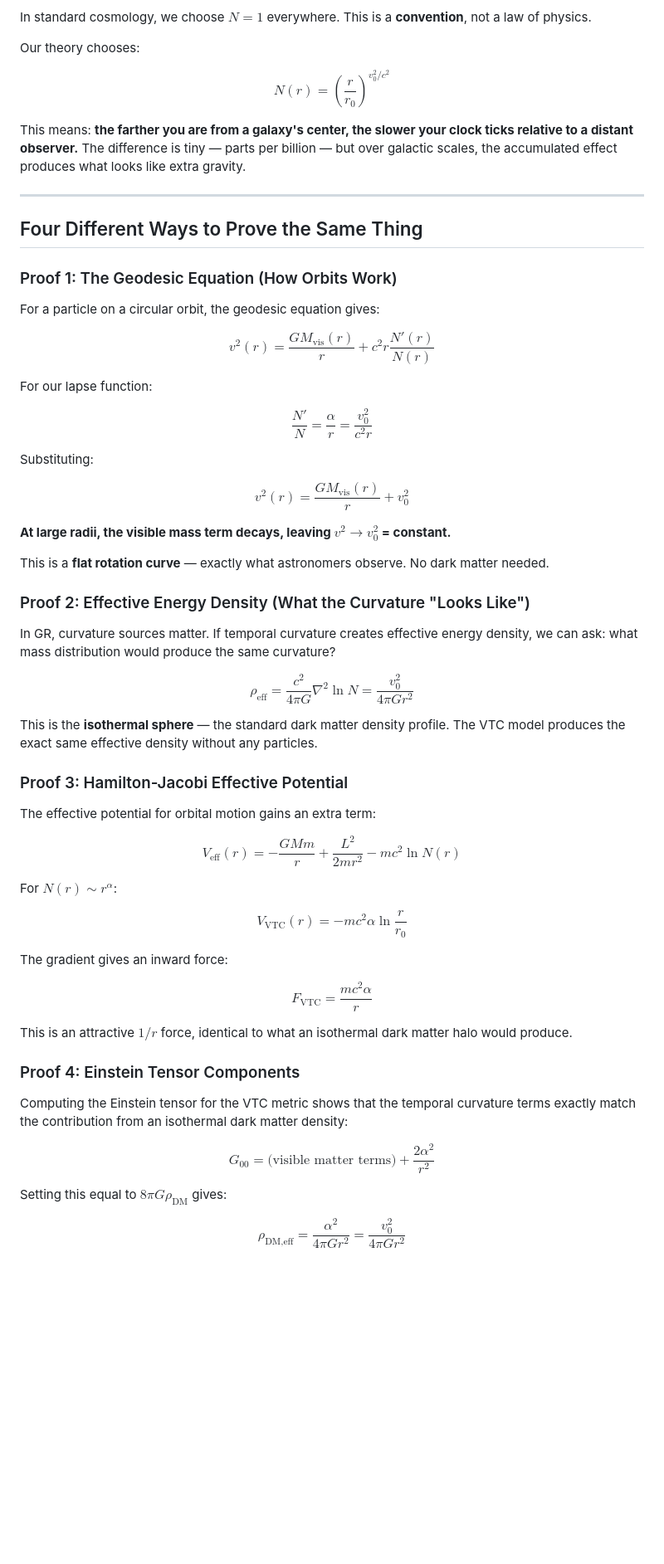
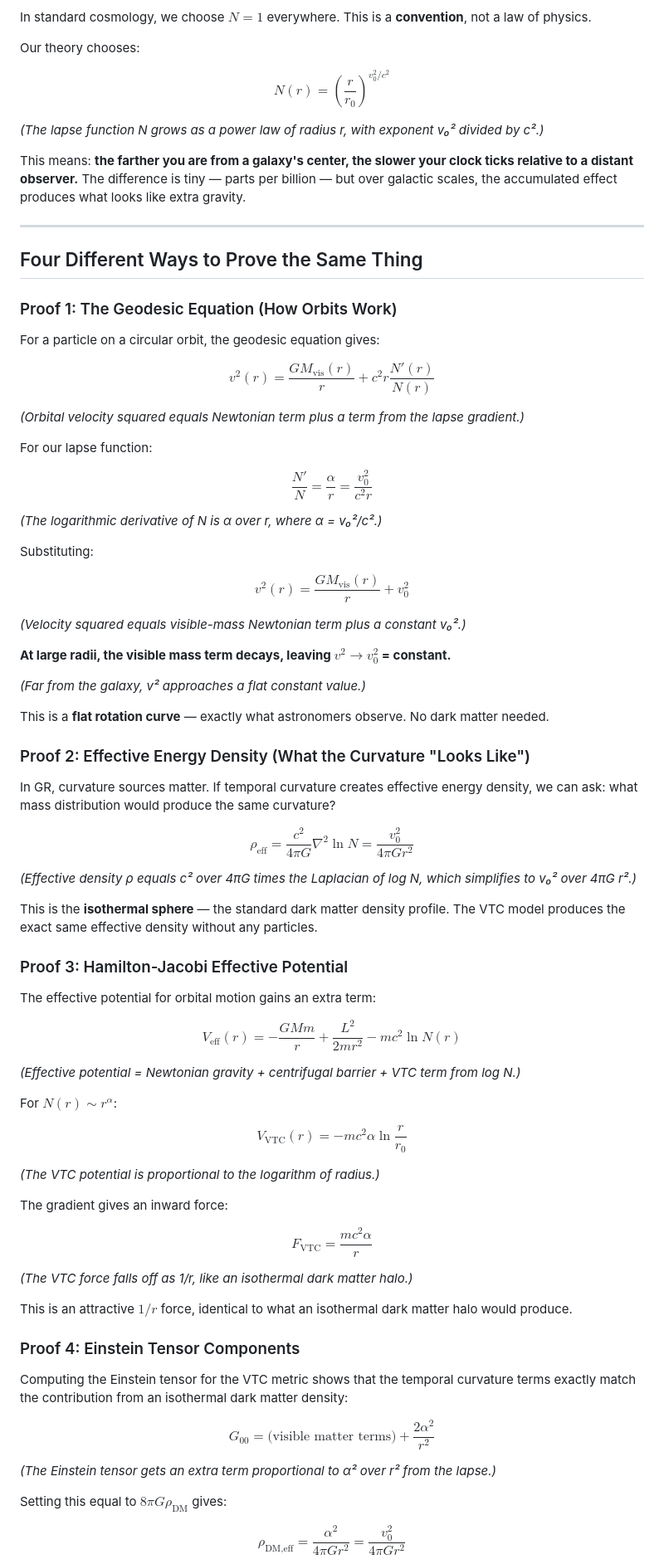
Before and after one commit to drwjkirkpatrick-web/time-curvature-replaces-dark-matter, a Markdown page: README.md, the part around one of its changes. Shown at 83% size. GitHub-like rendering; blank space fills up the shorter version.

Commit message:
README: add plain-English descriptions after every formula + alternate format links

```diff
--- a/README.md
+++ b/README.md
@@ -52,6 +57,8 @@ $$
 N(r) = \left(\frac{r}{r_0}\right)^{v_0^2/c^2}
 $$
 
+*(The lapse function N grows as a power law of radius r, with exponent v₀² divided by c².)*
+
 This means: **the farther you are from a galaxy's center, the slower your clock ticks relative to a distant observer.** The difference is tiny — parts per billion — but over galactic scales, the accumulated effect produces what looks like extra gravity.
 
 ---
@@ -66,11 +73,15 @@ $$
 v^2(r) = \frac{GM_{\text{vis}}(r)}{r} + c^2 r \frac{N'(r)}{N(r)}
 $$
 
+*(Orbital velocity squared equals Newtonian term plus a term from the lapse gradient.)*
+
 For our lapse function:
 
 $$
 \frac{N'}{N} = \frac{\alpha}{r} = \frac{v_0^2}{c^2 r}
 $$
+
+*(The logarithmic derivative of N is α over r, where α = v₀²/c².)*
 
 Substituting:
 
@@ -78,7 +89,11 @@ $$
 v^2(r) = \frac{GM_{\text{vis}}(r)}{r} + v_0^2
 $$
 
+*(Velocity squared equals visible-mass Newtonian term plus a constant v₀².)*
+
 **At large radii, the visible mass term decays, leaving $v^2 \to v_0^2$ = constant.**
+
+*(Far from the galaxy, v² approaches a flat constant value.)*
 
 This is a **flat rotation curve** — exactly what astronomers observe. No dark matter needed.
 
@@ -90,6 +105,8 @@ $$
 \rho_{\text{eff}} = \frac{c^2}{4\pi G}\nabla^2\ln N = \frac{v_0^2}{4\pi G r^2}
 $$
 
+*(Effective density ρ equals c² over 4πG times the Laplacian of log N, which simplifies to v₀² over 4πG r².)*
+
 This is the **isothermal sphere** — the standard dark matter density profile. The VTC model produces the exact same effective density without any particles.
 
 ### Proof 3: Hamilton-Jacobi Effective Potential
@@ -100,17 +117,23 @@ $$
 V_{\text{eff}}(r) = -\frac{GMm}{r} + \frac{L^2}{2mr^2} - mc^2\ln N(r)
 $$
 
+*(Effective potential = Newtonian gravity + centrifugal barrier + VTC term from log N.)*
+
 For $N(r) \sim r^\alpha$:
 
 $$
 V_{\text{VTC}}(r) = -mc^2\alpha\ln\frac{r}{r_0}
 $$
 
+*(The VTC potential is proportional to the logarithm of radius.)*
+
 The gradient gives an inward force:
 
 $$
 F_{\text{VTC}} = \frac{mc^2\alpha}{r}
 $$
+
+*(The VTC force falls off as 1/r, like an isothermal dark matter halo.)*
 
 This is an attractive $1/r$ force, identical to what an isothermal dark matter halo would produce.
 
@@ -122,6 +145,8 @@ $$
 G_{00} = \text{(visible matter terms)} + \frac{2\alpha^2}{r^2}
 $$
 
+*(The Einstein tensor gets an extra term proportional to α² over r² from the lapse.)*
+
 Setting this equal to $8\pi G\rho_{\text{DM}}$ gives:
 
 $$
```
Also changed, not shown: other parts of README.md (+22 -1 lines).
